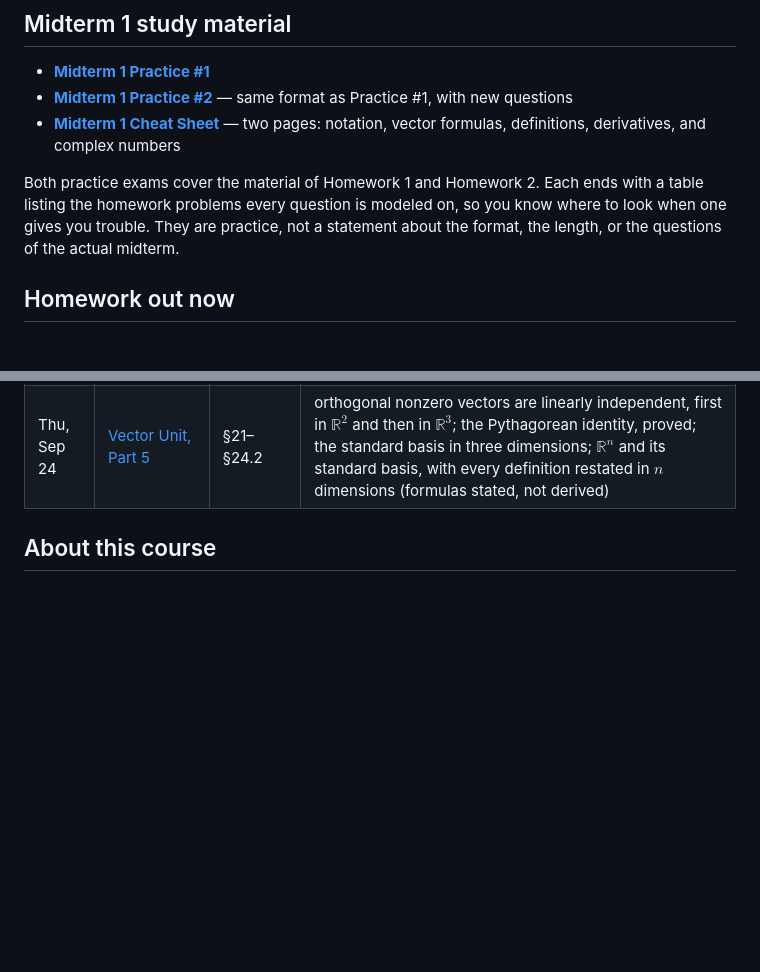
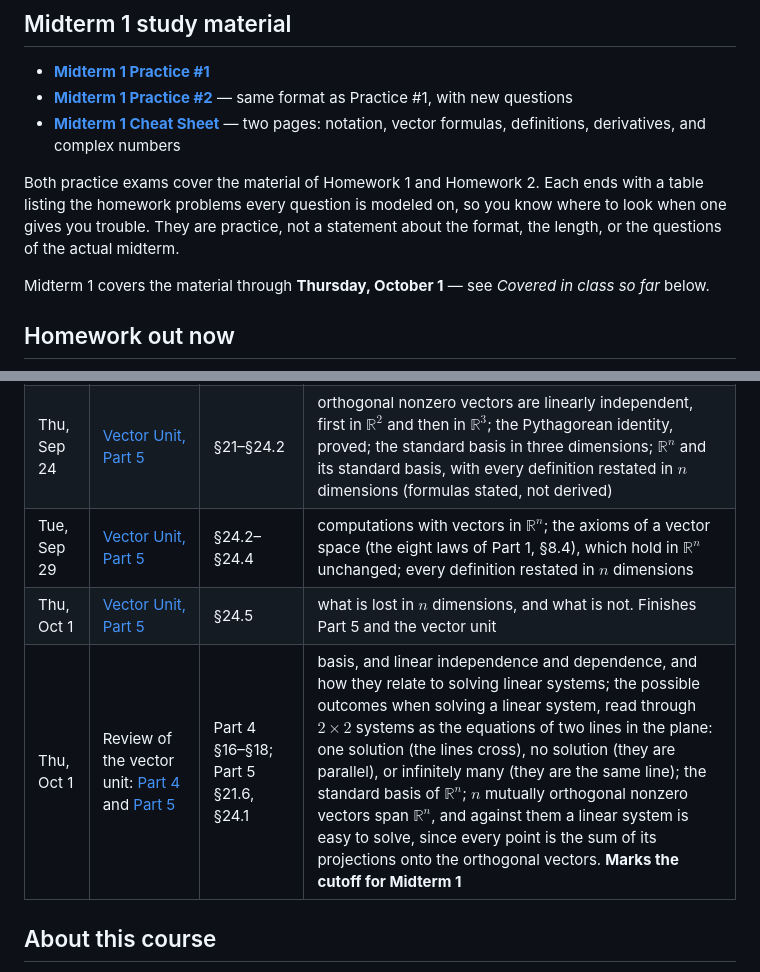
Before and after one commit to KevBedoya/MATH231-Queens-College-Fall-2026-Linear-Algebra-I-, a Markdown page: README.md, 2 parts joined by grey strips. Drawn GitHub-style; blank space fills up the shorter version.

Commit message:
Record lectures through Oct 1 and mark the Midterm 1 cutoff
Co-Authored-By: Claude Opus 5.5 (1M context) <noreply@anthropic.com>
Claude-Session: https://claude.ai/code/session_01TKzTmdk8ENKE9rrLmLC53R

```diff
--- a/README.md
+++ b/README.md
@@ -13,6 +13,9 @@ Both practice exams cover the material of Homework 1 and Homework 2. Each ends
 with a table listing the homework problems every question is modeled on, so you
 know where to look when one gives you trouble. They are practice, not a
 statement about the format, the length, or the questions of the actual midterm.
+
+Midterm 1 covers the material through **Thursday, October 1** — see
+*Covered in class so far* below.
 
 ## Homework out now
 
@@ -49,6 +52,9 @@ section.
 | Tue, Sep 22 | [Vector Unit, Part 4](lectures/vector-unit/MATH231_vectors_4_basis_and_span.pdf) | §16–§18.4 | the standard basis of $\mathbb{R}^2$; linear combinations, span, and basis; coordinates; dimension; other bases, and pairs that fail to span; ending on the definition of linear independence and dependence |
 | Thu, Sep 24 | [Vector Unit, Part 4](lectures/vector-unit/MATH231_vectors_4_basis_and_span.pdf) | §18.4–§20 | independent vectors span the plane; what a dependent pair is a basis for; subspaces; stepping up to $\mathbb{R}^3$. Finishes Part 4 |
 | Thu, Sep 24 | [Vector Unit, Part 5](lectures/vector-unit/MATH231_vectors_5_orthogonality_and_subspaces.pdf) | §21–§24.2 | orthogonal nonzero vectors are linearly independent, first in $\mathbb{R}^2$ and then in $\mathbb{R}^3$; the Pythagorean identity, proved; the standard basis in three dimensions; $\mathbb{R}^n$ and its standard basis, with every definition restated in $n$ dimensions (formulas stated, not derived) |
+| Tue, Sep 29 | [Vector Unit, Part 5](lectures/vector-unit/MATH231_vectors_5_orthogonality_and_subspaces.pdf) | §24.2–§24.4 | computations with vectors in $\mathbb{R}^n$; the axioms of a vector space (the eight laws of Part 1, §8.4), which hold in $\mathbb{R}^n$ unchanged; every definition restated in $n$ dimensions |
+| Thu, Oct 1 | [Vector Unit, Part 5](lectures/vector-unit/MATH231_vectors_5_orthogonality_and_subspaces.pdf) | §24.5 | what is lost in $n$ dimensions, and what is not. Finishes Part 5 and the vector unit |
+| Thu, Oct 1 | Review of the vector unit: [Part 4](lectures/vector-unit/MATH231_vectors_4_basis_and_span.pdf) and [Part 5](lectures/vector-unit/MATH231_vectors_5_orthogonality_and_subspaces.pdf) | Part 4 §16–§18; Part 5 §21.6, §24.1 | basis, and linear independence and dependence, and how they relate to solving linear systems; the possible outcomes when solving a linear system, read through $2\times2$ systems as the equations of two lines in the plane: one solution (the lines cross), no solution (they are parallel), or infinitely many (they are the same line); the standard basis of $\mathbb{R}^n$; $n$ mutually orthogonal nonzero vectors span $\mathbb{R}^n$, and against them a linear system is easy to solve, since every point is the sum of its projections onto the orthogonal vectors. **Marks the cutoff for Midterm 1** |
 
 ## About this course
 
```
